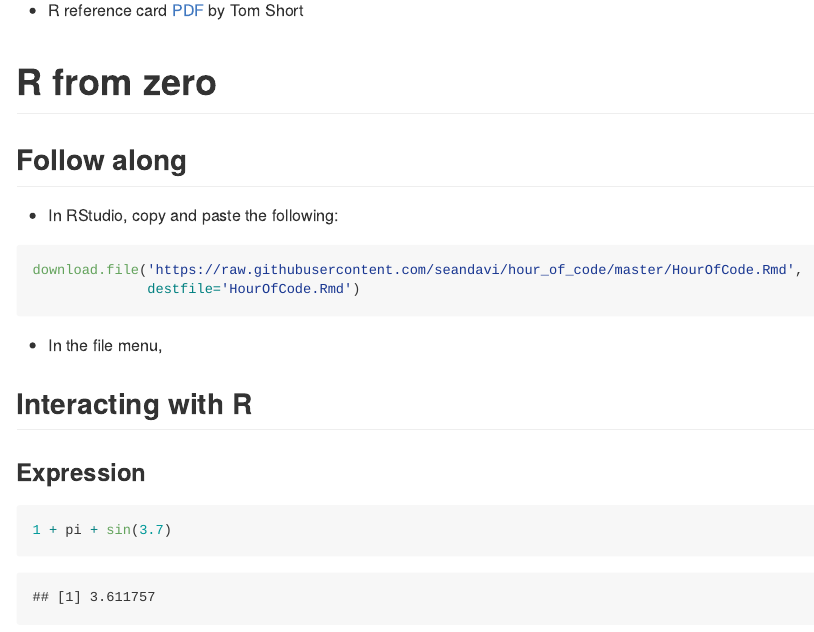
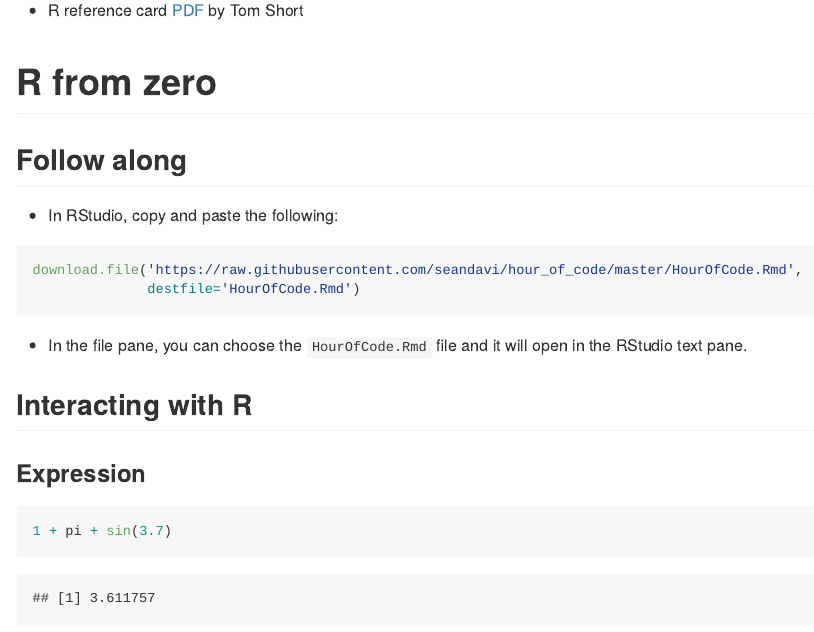
Before and after one commit to seandavi/hour_of_code, an R Markdown document (HourOfCode.Rmd): the page in a window 1100 px wide, from 2340 px down. The pictures show the output file HourOfCode.md that the author committed with the source, drawn offline in the style of GitHub.

Commit message:
More adjustments

````diff
--- a/HourOfCode.Rmd
+++ b/HourOfCode.Rmd
@@ -105,7 +105,7 @@ download.file('https://raw.githubusercontent.com/seandavi/hour_of_code/master/Ho
               destfile='HourOfCode.Rmd')
 ```
 
-- In the file menu,
+- In the file pane, you can choose the `HourOfCode.Rmd` file and it will open in the RStudio text pane.
 
 
 ## Interacting with R
````
Also changed, not shown: HourOfCode.md, HourOfCode_files/figure-html/mtcarsPlot-1.png (added), HourOfCode_files/figure-html/unnamed-chunk-19-1.png (added), 1 other file.
